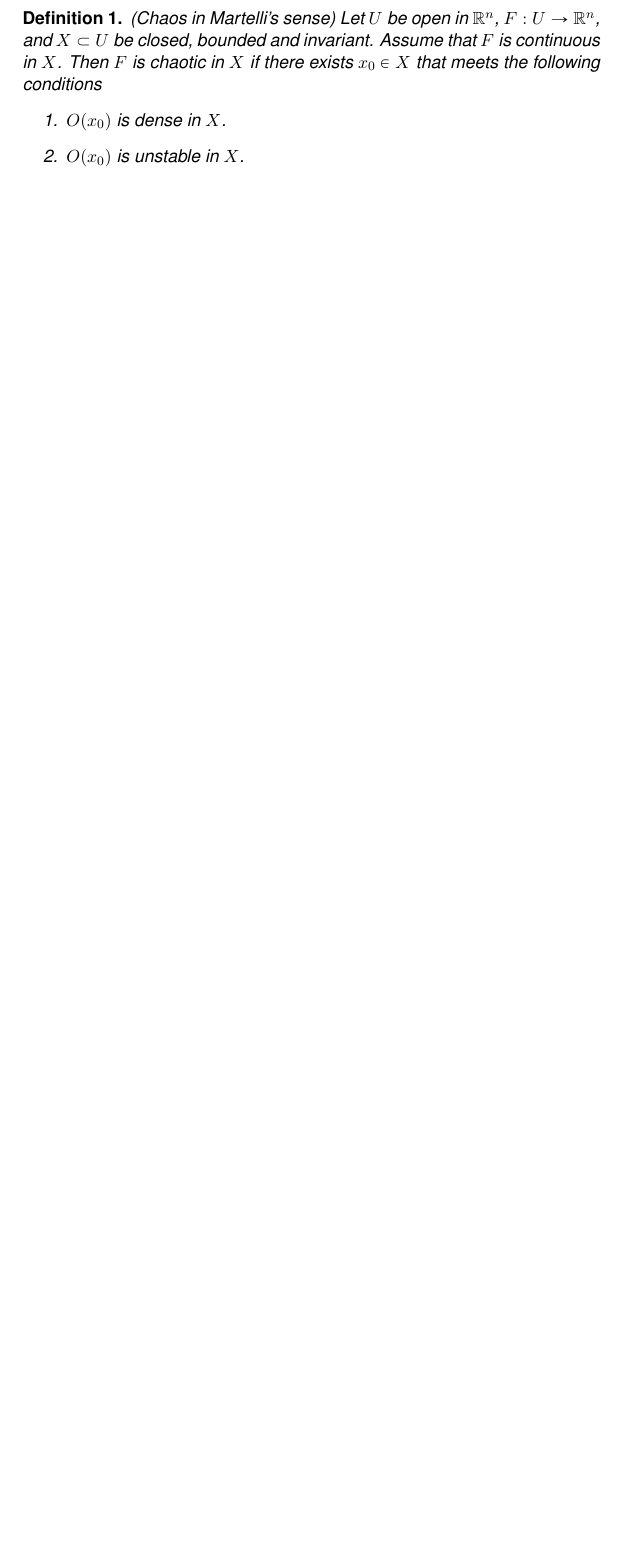
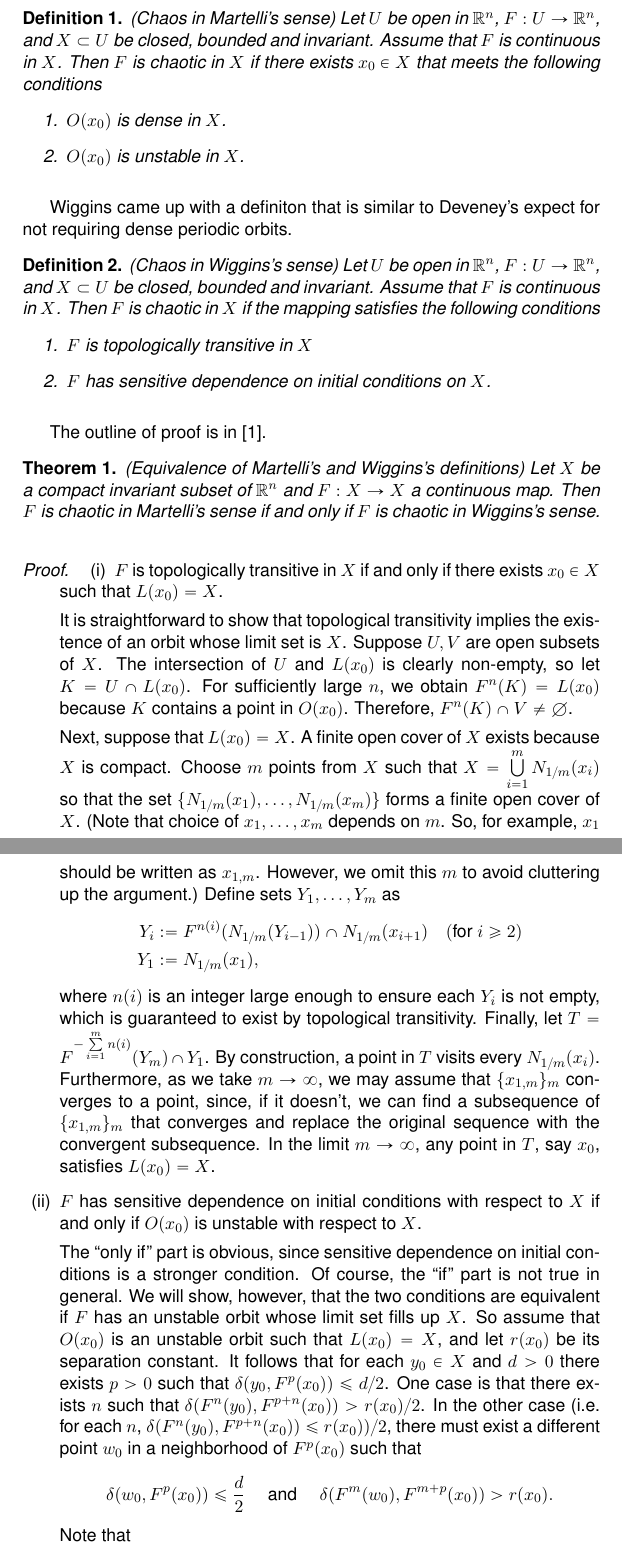
Before and after one commit to atkm/thesis, a LaTeX document (essays/martelli_defn/martelli_defn.tex, which reads essays/thesis.sty): part of the page before the commit and two parts of pages 1 and 2 of 3 after it, the two joined at a grey line, cut so that both start at the same text, the shorter picture padded with empty space. Compiled offline with pdfLaTeX.

Commit message:
wiggins martelli equivalence; update sty

```diff
--- a/essays/martelli_defn/martelli_defn.tex
+++ b/essays/martelli_defn/martelli_defn.tex
@@ -11,5 +11,76 @@
     \item $O(x_0)$ is dense in $X$.
     \item $O(x_0)$ is unstable in $X$.
   \end{enumerate}
+  \label{defn:chaosmartelli}
 \end{definition}
 
+Wiggins came up with a definiton that is similar to Deveney's expect for not requiring dense periodic orbits.
+
+\begin{definition}
+  (Chaos in Wiggins's sense)
+   Let $U$ be open in $\R^n$, $F: U \to \R^n$, and $X\subset U$ be closed, bounded and invariant.
+  Assume that $F$ is continuous in $X$.
+  Then $F$ is chaotic in $X$ if the mapping satisfies the following conditions
+  \begin{enumerate}
+    \item $F$ is topologically transitive in $X$
+    \item $F$ has sensitive dependence on initial conditions on $X$.
+  \end{enumerate}
+  \label{defn:chaoswiggins}
+\end{definition}
+
+The outline of proof is in \cite{martelli98}.
+\begin{theorem}
+  (Equivalence of Martelli's and Wiggins's definitions)
+  Let $X$ be a compact invariant subset of $\R^n$ and $F: X\to X$ a continuous map.
+  Then $F$ is chaotic in Martelli's sense if and only if $F$ is chaotic in Wiggins's sense.
+  \label{thm:martelliwigginsequiv}
+\end{theorem}
+
+\begin{proof}
+   \begin{enumerate}[(i)]
+    \item $F$ is topologically transitive in $X$ if and only if there exists $x_0 \in X$ such that $L(x_0) = X$.
+
+    It is straightforward to show that topological transitivity implies the existence of an orbit whose limit set is $X$.
+    Suppose $U,V$ are open subsets of $X$.
+    The intersection of $U$ and $L(x_0)$ is clearly non-empty, so let $K = U \cap L(x_0)$.
+    For sufficiently large $n$, we obtain $F^n(K) = L(x_0)$ because $K$ contains a point in $O(x_0)$.
+    Therefore, $F^n(K) \cap V \neq \emptyset$.
+
+    Next, suppose that $L(x_0) = X$.
+    A finite open cover of $X$ exists because $X$ is compact.
+    Choose $m$ points from $X$ such that $X = \bigcup\limits_{i=1}^m N_{1/m}(x_i)$
+    so that the set $\set{N_{1/m}(x_1), \ldots, N_{1/m}(x_m)}$ forms a finite open cover of $X$.
+    (Note that choice of $x_1, \ldots, x_m$ depends on $m$.
+    So, for example, $x_1$ should be written as $x_{1,m}$.
+    However, we omit this $m$ to avoid cluttering up the argument.)
+    Define sets $Y_1, \ldots, Y_m$ as
+    \begin{align*}
+      Y_i &:= F^{n(i)}(N_{1/m}(Y_{i-1})) \cap N_{1/m}(x_{i+1}) \quad (\mbox{for } i \geq 2) \\
+      Y_1 &:= N_{1/m}(x_1),
+    \end{align*}
+    where $n(i)$ is an integer large enough to ensure each $Y_i$ is not empty, which is guaranteed to exist by topological transitivity.
+    Finally, let $T = F^{-\sum\limits_{i=1}^{m}n(i)}(Y_m) \cap Y_1$.
+    By construction, a point in $T$ visits every $N_{1/m}(x_i)$.
+    Furthermore, as we take $m \to \infty$, we may assume that $\set{x_{1,m}}_m$ converges to a point,
+    since, if it doesn't, we can find a subsequence of $\set{x_{1,m}}_m$ that converges and replace the original sequence with the convergent subsequence.
+    In the limit $m \to \infty$, any point in $T$, say $x_0$, satisfies $L(x_0) = X$.
+
+    \item $F$ has sensitive dependence on initial conditions with respect to $X$ if and only if $O(x_0)$ is unstable with respect to $X$.
+
+      The ``only if'' part is obvious, since sensitive dependence on initial conditions is a stronger condition.
+      Of course, the ``if'' part is not true in general. We will show, however,
+      that the two conditions are equivalent if $F$ has an unstable orbit
+      whose limit set fills up $X$.
+      So assume that $O(x_0)$ is an unstable orbit such that $L(x_0) = X$,
+      and let $r(x_0)$ be its separation constant.
+      It follows that for each $y_0\in X$ and $d > 0$ there exists $p>0$ such that $\metric{y_0, F^p(x_0)} \leq d/2$.
+      One case is that there exists $n$ such that $\metric{F^n(y_0), F^{p+n}(x_0)} > r(x_0)/2$.
+      In the other case (i.e. for each $n$, $\metric{F^n(y_0), F^{p+n}(x_0)} \leq r(x_0))/2$,
+      there must exist a different point $w_0$ in a neighborhood of $F^p(x_0)$ such that
+      \begin{equation*}
+        \metric{w_0, F^p(x_0)} \leq \frac{d}{2} \quad \mbox{ and } \quad \metric{F^m(w_0), F^{m+p}(x_0)} > r(x_0).
+      \end{equation*}
+      Note that
+      \begin{equation*}
+        \metric{y_0, w_0} \leq \metric{y_0, F^p(x_0)} + \metric{F^p(x_0), w_0} \leq d
+      \end{equation*}
--- a/essays/thesis.sty
+++ b/essays/thesis.sty
@@ -14,11 +14,13 @@
 \DeclarePairedDelimiter{\set}{\{}{\}}
 \DeclarePairedDelimiter{\abs}{|}{|}
 \DeclarePairedDelimiter{\paren}{(}{)}
+\DeclarePairedDelimiter{\metric}{\delta(}{)}
 
 % environments
 \newtheorem{proposition}{Proposition}
 \newtheorem{definition}{Definition}
 \newtheorem{lemma}{Lemma}
+\newtheorem{theorem}{Theorem}
 % graphics
 %\graphicspath{{../images/}}
 
```
Also changed, not shown: bibliography/thesis.bib (+11 -3 lines), essays/martelli_defn/martelli_defn.tex (20 more changed lines), 1 other file.
